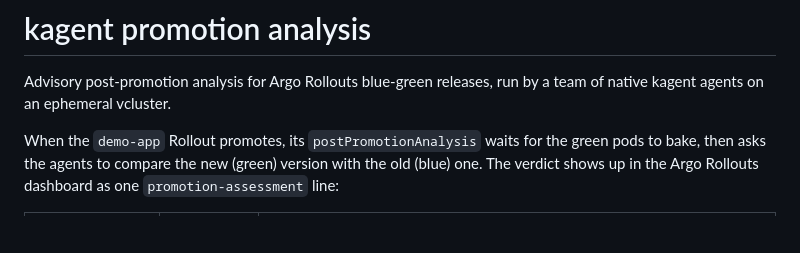
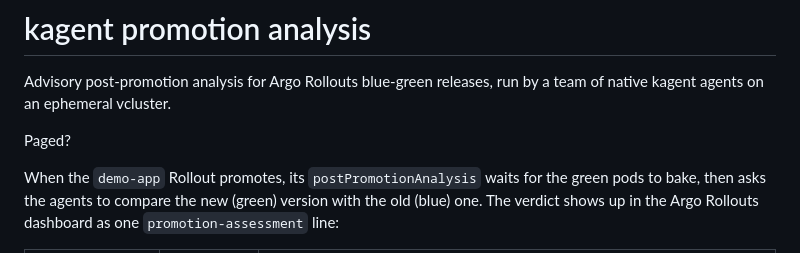
Before and after one commit to shabbir-saifee-cmm/kagent-demo, a Markdown page: README.md, the part around the change. Rendered like a GitHub page; blank space fills up the shorter version.

Commit message:
Add "Paged?" line to README

```diff
--- a/README.md
+++ b/README.md
@@ -2,6 +2,8 @@
 
 Advisory post-promotion analysis for Argo Rollouts blue-green releases, run by
 a team of native kagent agents on an ephemeral vcluster.
+
+Paged?
 
 When the `demo-app` Rollout promotes, its `postPromotionAnalysis` waits for the
 green pods to bake, then asks the agents to compare the new (green) version with
```
